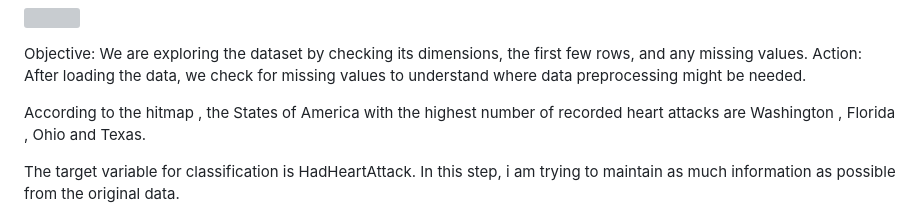
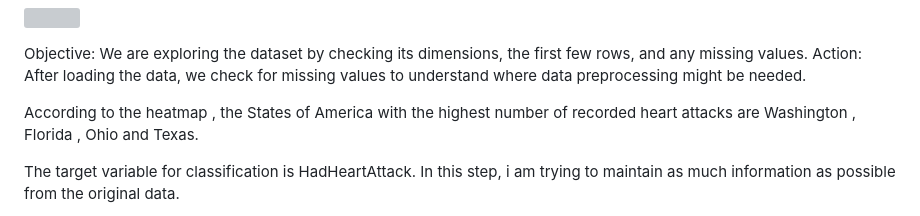
Before and after one commit to kostasANAGNO/DataMiningProject, a Markdown page: README.md, the part around the change. GitHub-like rendering; grey boxes are pictures that could not be loaded.

```diff
--- a/README.md
+++ b/README.md
@@ -213,7 +213,7 @@ first few rows, and any missing values. Action: After loading the data,
 we check for missing values to understand where data preprocessing might
 be needed.
 
-According to the hitmap , the States of America with the highest number
+According to the heatmap , the States of America with the highest number
 of recorded heart attacks are Washington , Florida , Ohio and Texas.
 
 The target variable for classification is HadHeartAttack. In this step,
```
